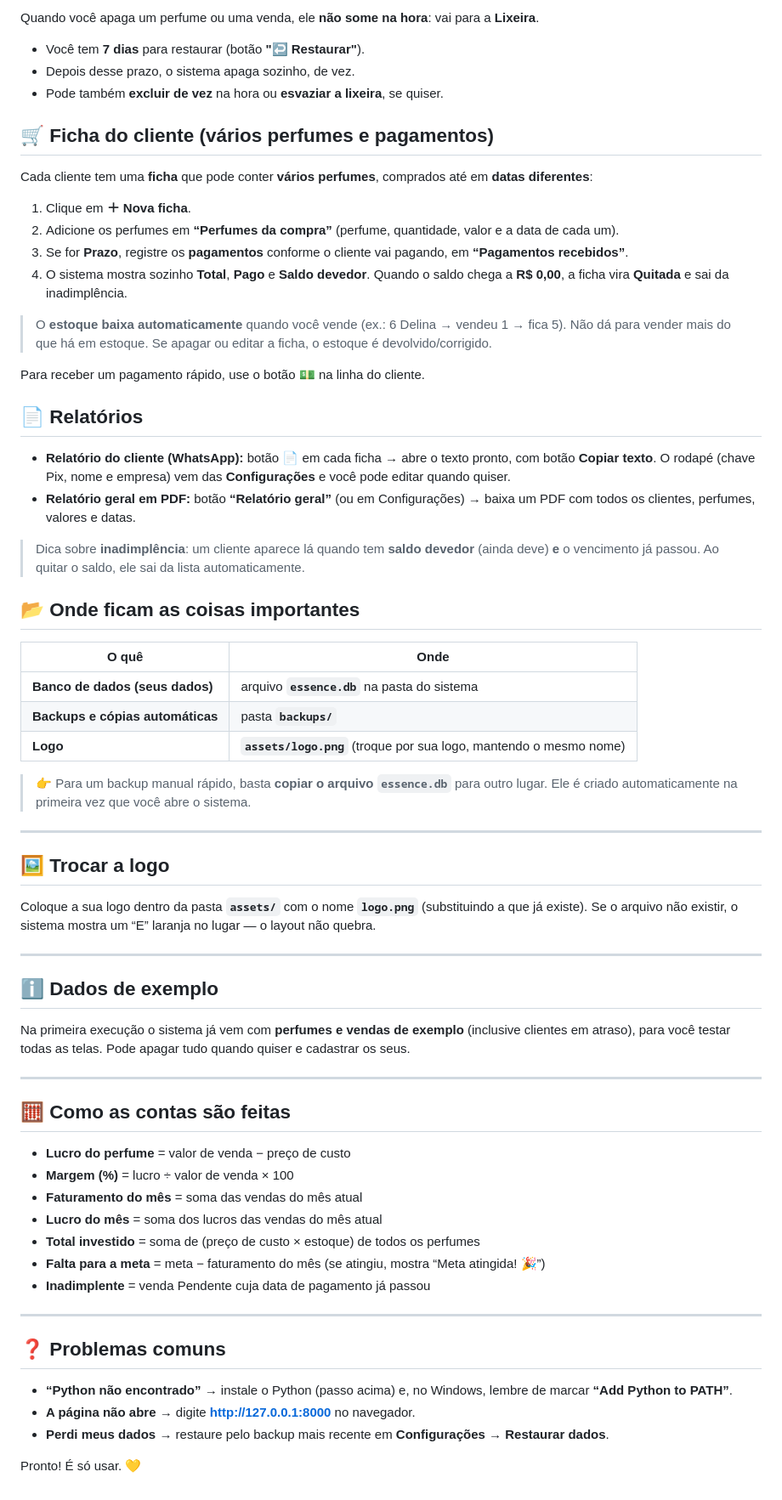
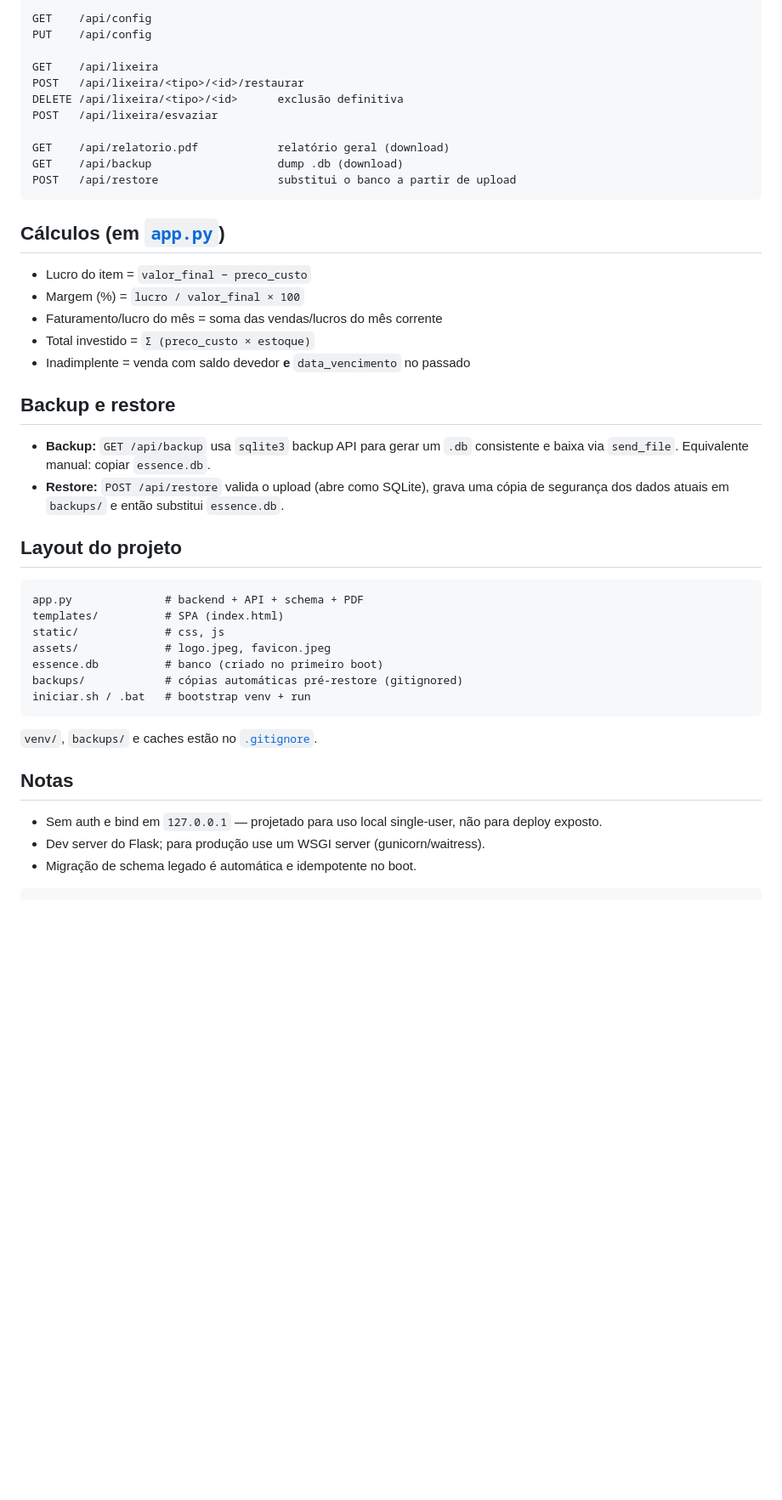
Before and after one commit to emmily5/sistema-essence, a Markdown page: README.md, the part around one of its changes. Shown at 85% size. GitHub-like rendering; blank space fills up the shorter version.

Commit message:
ajustes readme

````diff
--- a/README.md
+++ b/README.md
@@ -76,71 +80,47 @@ Como são dados financeiros, faça backup de vez em quando:
 
-Quando você apaga um perfume ou uma venda, ele **não some na hora**: vai para a **Lixeira**.
-- Você tem **7 dias** para restaurar (botão **"↩️ Restaurar"**).
-- Depois desse prazo, o sistema apaga sozinho, de vez.
-- Pode também **excluir de vez** na hora ou **esvaziar a lixeira**, se quiser.
+GET    /api/config
+PUT    /api/config
 
-## 🛒 Ficha do cliente (vários perfumes e pagamentos)
+GET    /api/lixeira
+POST   /api/lixeira/<tipo>/<id>/restaurar
+DELETE /api/lixeira/<tipo>/<id>      exclusão definitiva
+POST   /api/lixeira/esvaziar
 
-Cada cliente tem uma **ficha** que pode conter **vários perfumes**, comprados até em **datas diferentes**:
-1. Clique em **＋ Nova ficha**.
-2. Adicione os perfumes em **“Perfumes da compra”** (perfume, quantidade, valor e a data de cada um).
-3. Se for **Prazo**, registre os **pagamentos** conforme o cliente vai pagando, em **“Pagamentos recebidos”**.
-4. O sistema mostra sozinho **Total**, **Pago** e **Saldo devedor**. Quando o saldo chega a **R$ 0,00**, a ficha vira **Quitada** e sai da inadimplência.
+GET    /api/relatorio.pdf            relatório geral (download)
+GET    /api/backup                   dump .db (download)
+POST   /api/restore                  substitui o banco a partir de upload
+```
 
-> O **estoque baixa automaticamente** quando você vende (ex.: 6 Delina → vendeu 1 → fica 5). Não dá para vender mais do que há em estoque. Se apagar ou editar a ficha, o estoque é devolvido/corrigido.
+## Cálculos (em [`app.py`](app.py))
 
-Para receber um pagamento rápido, use o botão 💵 na linha do cliente.
+- Lucro do item = `valor_final − preco_custo`
+- Margem (%) = `lucro / valor_final × 100`
+- Faturamento/lucro do mês = soma das vendas/lucros do mês corrente
+- Total investido = `Σ (preco_custo × estoque)`
+- Inadimplente = venda com saldo devedor **e** `data_vencimento` no passado
 
-## 📄 Relatórios
+## Backup e restore
 
-- **Relatório do cliente (WhatsApp):** botão 📄 em cada ficha → abre o texto pronto, com botão **Copiar texto**. O rodapé (chave Pix, nome e empresa) vem das **Configurações** e você pode editar quando quiser.
-- **Relatório geral em PDF:** botão **“Relatório geral”** (ou em Configurações) → baixa um PDF com todos os clientes, perfumes, valores e datas.
+- **Backup:** `GET /api/backup` usa `sqlite3` backup API para gerar um `.db` consistente e baixa via `send_file`. Equivalente manual: copiar `essence.db`.
+- **Restore:** `POST /api/restore` valida o upload (abre como SQLite), grava uma cópia de segurança dos dados atuais em `backups/` e então substitui `essence.db`.
 
-> Dica sobre **inadimplência**: um cliente aparece lá quando tem **saldo devedor** (ainda deve) **e** o vencimento já passou. Ao quitar o saldo, ele sai da lista automaticamente.
+## Layout do projeto
 
-## 📂 Onde ficam as coisas importantes
+```
+app.py              # backend + API + schema + PDF
+templates/          # SPA (index.html)
+static/             # css, js
+assets/             # logo.jpeg, favicon.jpeg
+essence.db          # banco (criado no primeiro boot)
+backups/            # cópias automáticas pré-restore (gitignored)
+iniciar.sh / .bat   # bootstrap venv + run
+```
 
-| O quê | Onde |
-|---|---|
-| **Banco de dados (seus dados)** | arquivo **`essence.db`** na pasta do sistema |
-| **Backups e cópias automáticas** | pasta **`backups/`** |
-| **Logo** | **`assets/logo.png`** (troque por sua logo, mantendo o mesmo nome) |
+`venv/`, `backups/` e caches estão no [`.gitignore`](.gitignore).
 
-> 👉 Para um backup manual rápido, basta **copiar o arquivo `essence.db`** para outro lugar.
-> Ele é criado automaticamente na primeira vez que você abre o sistema.
+## Notas
 
----
-
-## 🖼️ Trocar a logo
-
-Coloque a sua logo dentro da pasta **`assets/`** com o nome **`logo.png`** (substituindo a que já existe).
-Se o arquivo não existir, o sistema mostra um “E” laranja no lugar — o layout não quebra.
-
----
-
-## ℹ️ Dados de exemplo
-
-Na primeira execução o sistema já vem com **perfumes e vendas de exemplo** (inclusive clientes em atraso),
-para você testar todas as telas. Pode apagar tudo quando quiser e cadastrar os seus.
-
----
-
-## 🧮 Como as contas são feitas
-
-- **Lucro do perfume** = valor de venda − preço de custo
-- **Margem (%)** = lucro ÷ valor de venda × 100
-- **Faturamento do mês** = soma das vendas do mês atual
-- **Lucro do mês** = soma dos lucros das vendas do mês atual
-- **Total investido** = soma de (preço de custo × estoque) de todos os perfumes
-- **Falta para a meta** = meta − faturamento do mês (se atingiu, mostra “Meta atingida! 🎉”)
-- **Inadimplente** = venda Pendente cuja data de pagamento já passou
-
----
-
-## ❓ Problemas comuns
-
-- **“Python não encontrado”** → instale o Python (passo acima) e, no Windows, lembre de marcar **“Add Python to PATH”**.
-- **A página não abre** → digite **http://127.0.0.1:8000** no navegador.
-- **Perdi meus dados** → restaure pelo backup mais recente em **Configurações → Restaurar dados**.
-
-Pronto! É só usar. 💛
+- Sem auth e bind em `127.0.0.1` — projetado para uso local single-user, não para deploy exposto.
+- Dev server do Flask; para produção use um WSGI server (gunicorn/waitress).
+- Migração de schema legado é automática e idempotente no boot.
+```
````
Also changed, not shown: other parts of README.md (+57 -53 lines).
